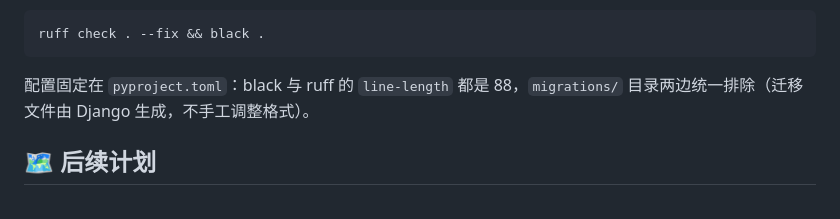
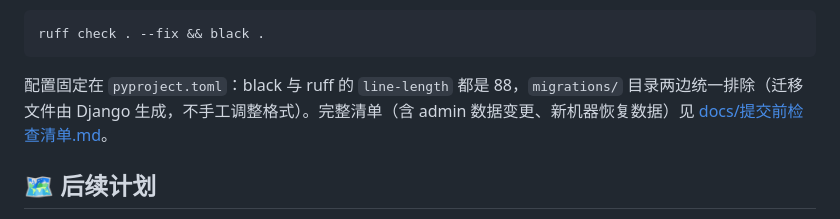
Before and after one commit to Percy-Lotty/music_review, a Markdown page: README.md, the part around the change. GitHub-like rendering.

````diff
--- a/README.md
+++ b/README.md
@@ -138,7 +138,7 @@ python manage.py test
 ruff check . --fix && black .
 ```
 
-配置固定在 `pyproject.toml`：black 与 ruff 的 `line-length` 都是 88，`migrations/` 目录两边统一排除（迁移文件由 Django 生成，不手工调整格式）。
+配置固定在 `pyproject.toml`：black 与 ruff 的 `line-length` 都是 88，`migrations/` 目录两边统一排除（迁移文件由 Django 生成，不手工调整格式）。完整清单（含 admin 数据变更、新机器恢复数据）见 [docs/提交前检查清单.md](docs/提交前检查清单.md)。
 
 ## 🗺 后续计划
 
````
Also changed, not shown: docs/提交前检查清单.md (added, +48 -0 lines).
